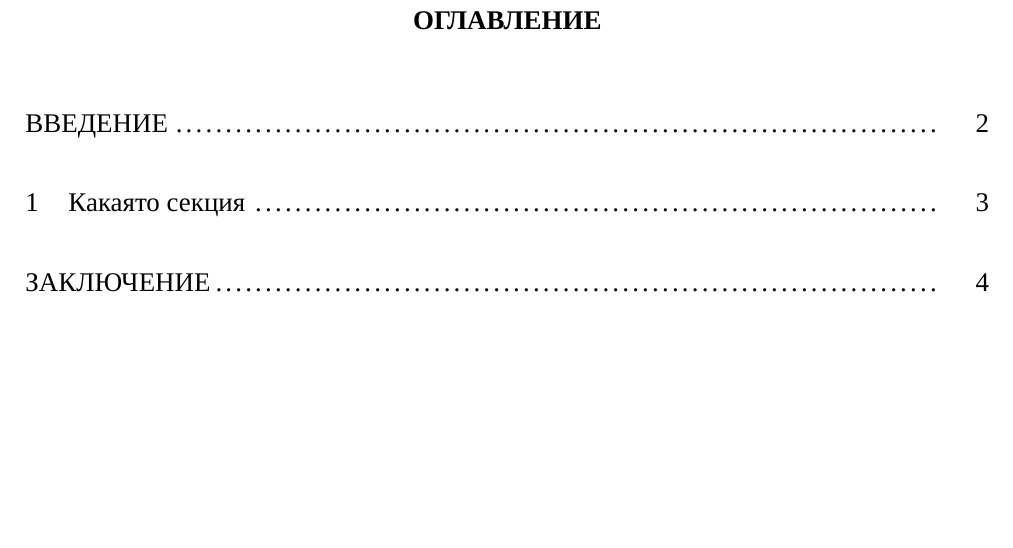
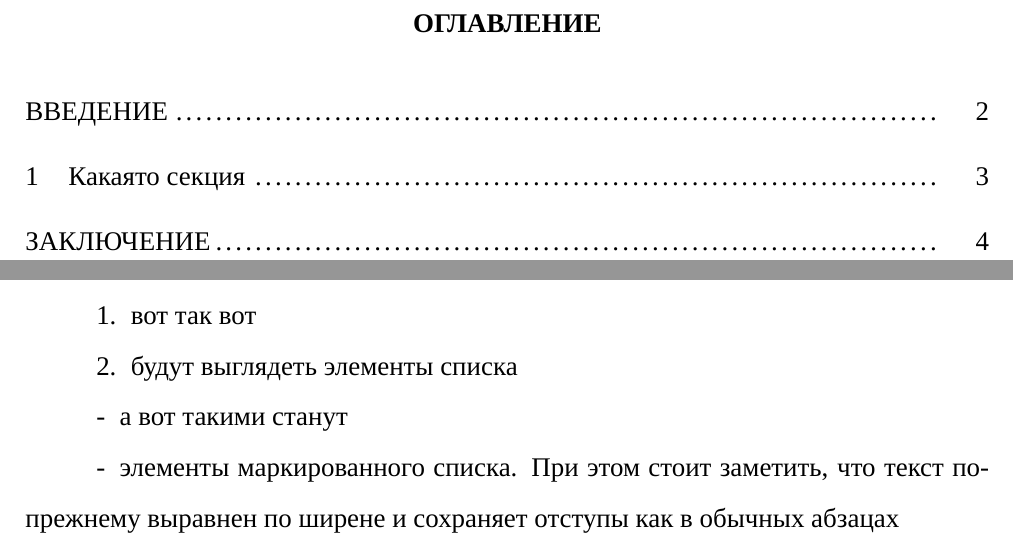
Before and after one commit to HectorHW/diploma, a LaTeX document (main.tex, which reads chapters/contents.tex, chapters/introduction.tex, config/styles.tex): part of page 2 of 5 before the commit and two parts of pages 2 and 3 of 5 after it, the two joined at a grey line, cut so that both start at the same text, the shorter picture padded with empty space. Compiled offline with XeLaTeX; a missing font is replaced by an installed copy or a similar font.

Commit message:
update styles

```diff
--- a/chapters/contents.tex
+++ b/chapters/contents.tex
@@ -6,6 +6,9 @@
 \renewcommand{\cftsecfont}{\normalfont} % обычный шрифт (не жирный) для секций в оглавлении
 \renewcommand{\cftsecpagefont}{\normalfont} % обычный шрифт для цифер
 
+\renewcommand{\cftaftertoctitleskip}{5pt} % должно влиять на расстояние после названия оглавления
+
+\renewcommand{\cftbeforesecskip}{7pt} % расстояние между строчками оглавления. Добавляется к стандартному
 
 \tableofcontents
 \newpage
--- a/chapters/introduction.tex
+++ b/chapters/introduction.tex
@@ -3,3 +3,14 @@
 Текст введения пишется вот здесь. Потом самое главное не забыть заменить этот образцовый текст перед демонстрацией научруку.
 
 Абзац 2. Здесь начинается второй абзац введения. Потом самое главное не забыть заменить этот образцовый текст перед демонстрацией научруку.
+
+\begin{enumerate}
+	\item вот так вот
+
+	\item будут выглядеть элементы списка
+\end{enumerate}
+
+\begin{itemize}
+	\item а вот такими станут
+	\item элементы маркированного списка. При этом стоит заметить, что текст по-прежнему выравнен по ширене и сохраняет отступы как в обычных абзацах
+\end{itemize}
--- a/config/styles.tex
+++ b/config/styles.tex
@@ -1,6 +1,7 @@
 %шрифты
 \defaultfontfeatures{Mapping=tex-text,Scale=MatchLowercase}
 \setmainfont{Times New Roman}
+\newfontfamily\cyrillicfont{Times New Roman}
 
 %поля страницы
 \usepackage[left=2cm,right=2cm,
--- a/main.tex
+++ b/main.tex
@@ -1,4 +1,4 @@
-\documentclass[a4paper,14pt,oneside,openany]{extarticle}
+\documentclass[xetex,a4paper,14pt]{extarticle}
 
 \input{config/packages}
 
```
